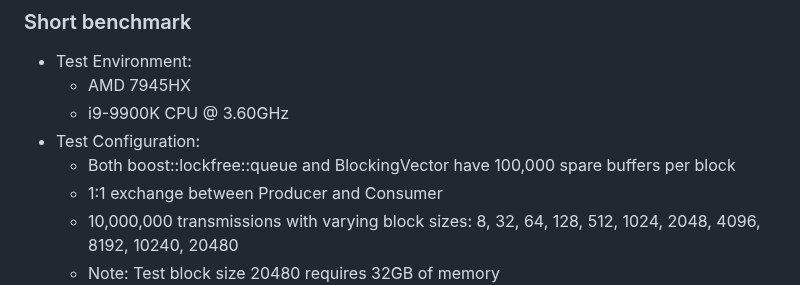
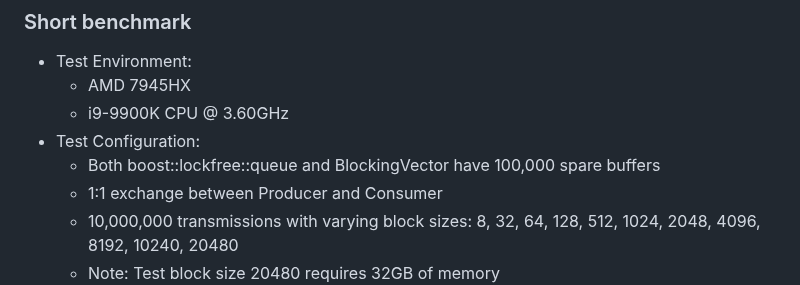
Before and after one commit to ty7swkr/BlockingQueue-based-on-vector, a Markdown page: README.md, the part around the change. Drawn GitHub-style.

```diff
--- a/README.md
+++ b/README.md
@@ -33,7 +33,7 @@ This source is available under MIT license. While you can use it as-is, its simp
   - AMD 7945HX
   - i9-9900K CPU @ 3.60GHz
 * Test Configuration:
-  - Both boost::lockfree::queue and BlockingVector have 100,000 spare buffers per block
+  - Both boost::lockfree::queue and BlockingVector have 100,000 spare buffers
   - 1:1 exchange between Producer and Consumer
   - 10,000,000 transmissions with varying block sizes: 8, 32, 64, 128, 512, 1024, 2048, 4096, 8192, 10240, 20480
   - Note: Test block size 20480 requires 32GB of memory
```
